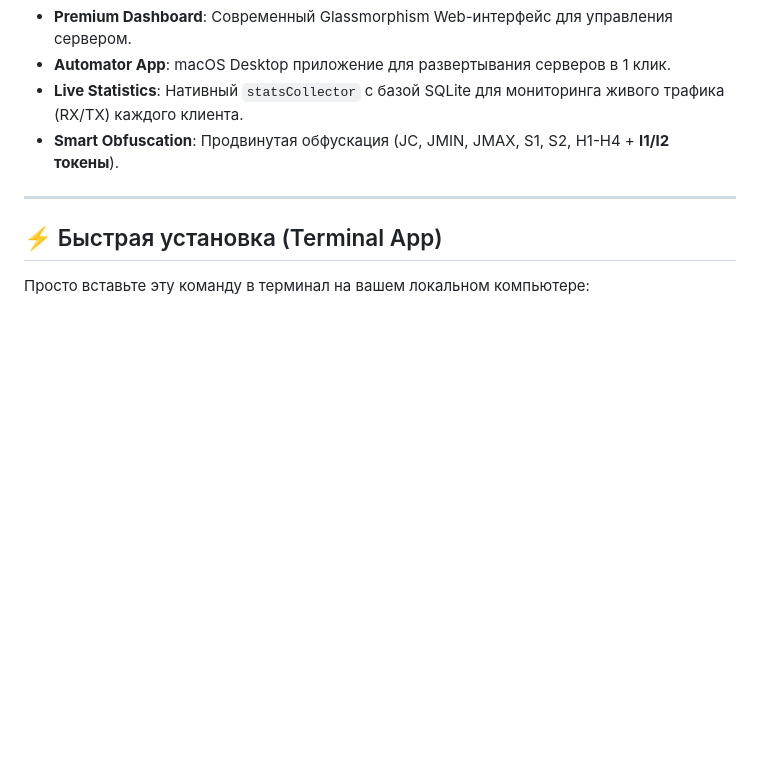
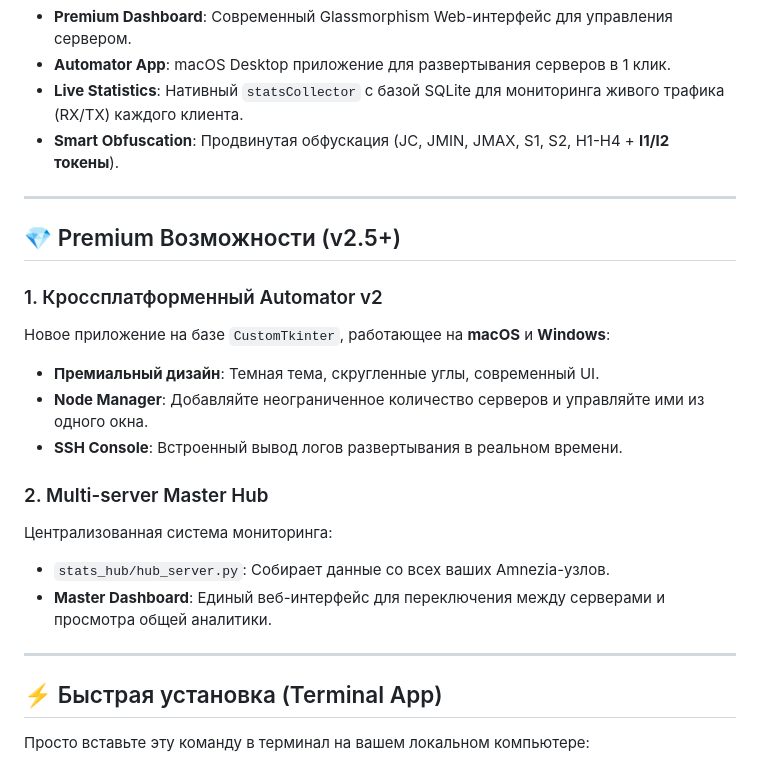
Before and after one commit to sky-night-net/amnezia-v2-deploy, a Markdown page: README.md, the part around the change. Rendered like a GitHub page; blank space fills up the shorter version.

Commit message:
Final Polish: Update README with Premium Features

```diff
--- a/README.md
+++ b/README.md
@@ -15,6 +15,21 @@
 - **Automator App**: macOS Desktop приложение для развертывания серверов в 1 клик.
 - **Live Statistics**: Нативный `statsCollector` с базой SQLite для мониторинга живого трафика (RX/TX) каждого клиента.
 - **Smart Obfuscation**: Продвинутая обфускация (JC, JMIN, JMAX, S1, S2, H1-H4 + **I1/I2 токены**).
+
+---
+
+## 💎 Premium Возможности (v2.5+)
+
+### 1. Кроссплатформенный Automator v2
+Новое приложение на базе `CustomTkinter`, работающее на **macOS** и **Windows**:
+*   **Премиальный дизайн**: Темная тема, скругленные углы, современный UI.
+*   **Node Manager**: Добавляйте неограниченное количество серверов и управляйте ими из одного окна.
+*   **SSH Console**: Встроенный вывод логов развертывания в реальном времени.
+
+### 2. Multi-server Master Hub
+Централизованная система мониторинга:
+*   `stats_hub/hub_server.py`: Собирает данные со всех ваших Amnezia-узлов.
+*   **Master Dashboard**: Единый веб-интерфейс для переключения между серверами и просмотра общей аналитики.
 
 ---
 
```
